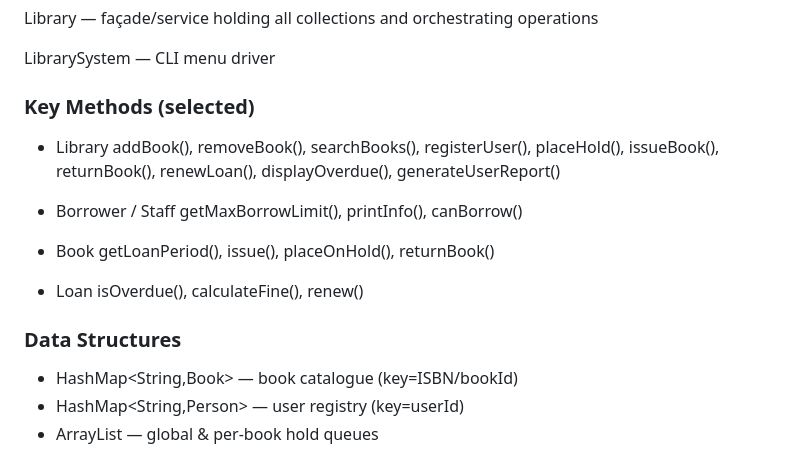
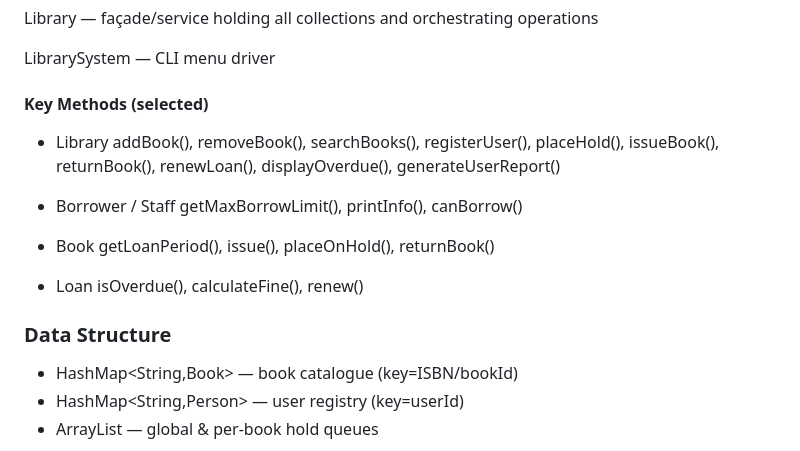
Before and after one commit to samuelandersoncodes/OSZ-IMT-LF5, a Markdown page: README.md, the part around the change printed below. GitHub-like rendering.

```diff
--- a/README.md
+++ b/README.md
@@ -66,7 +72,7 @@ Library — façade/service holding all collections and orchestrating operations
 
 LibrarySystem — CLI menu driver
 
-### Key Methods (selected)
+#### Key Methods (selected)
 
 - Library
 addBook(), removeBook(), searchBooks(), registerUser(), placeHold(), issueBook(), returnBook(), renewLoan(), displayOverdue(), generateUserReport()
@@ -80,7 +86,7 @@ getLoanPeriod(), issue(), placeOnHold(), returnBook()
 - Loan
 isOverdue(), calculateFine(), renew()
 
-### Data Structures
+### Data Structure
 - HashMap<String,Book> — book catalogue (key=ISBN/bookId)
 - HashMap<String,Person> — user registry (key=userId)
 - ArrayList<HoldRequest> — global & per‑book hold queues
```
Also changed, not shown: other parts of README.md (+14 -8 lines), doc/final-project-classdiagram.png (added), doc/final-project-objectdiagram.png (added).
